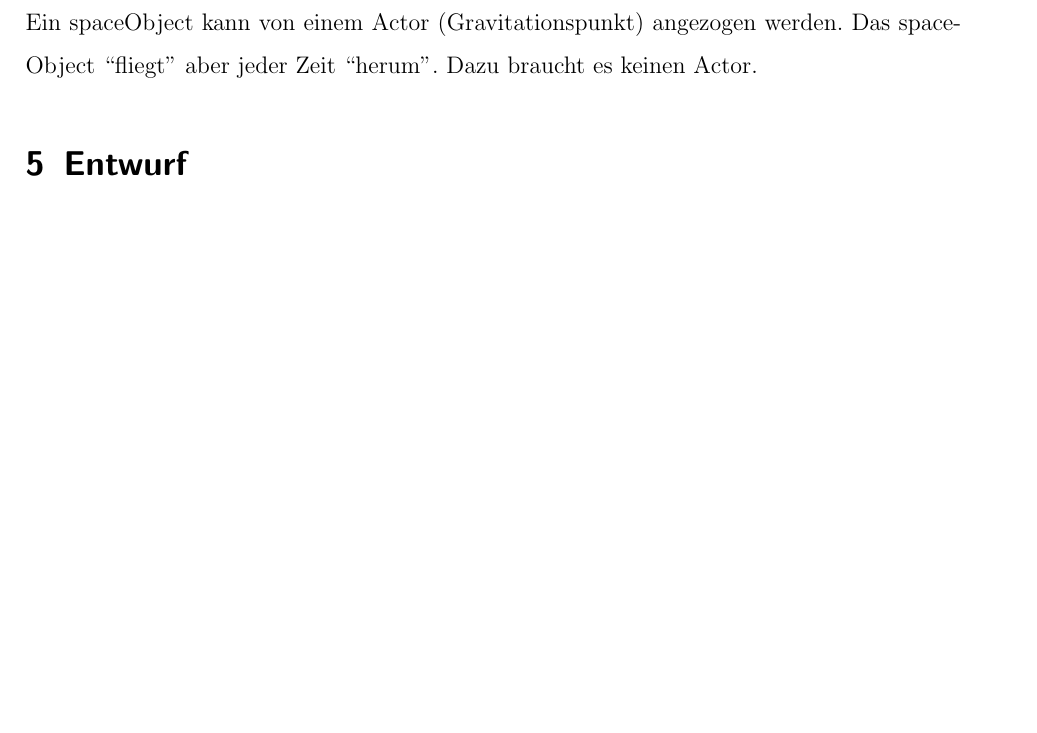
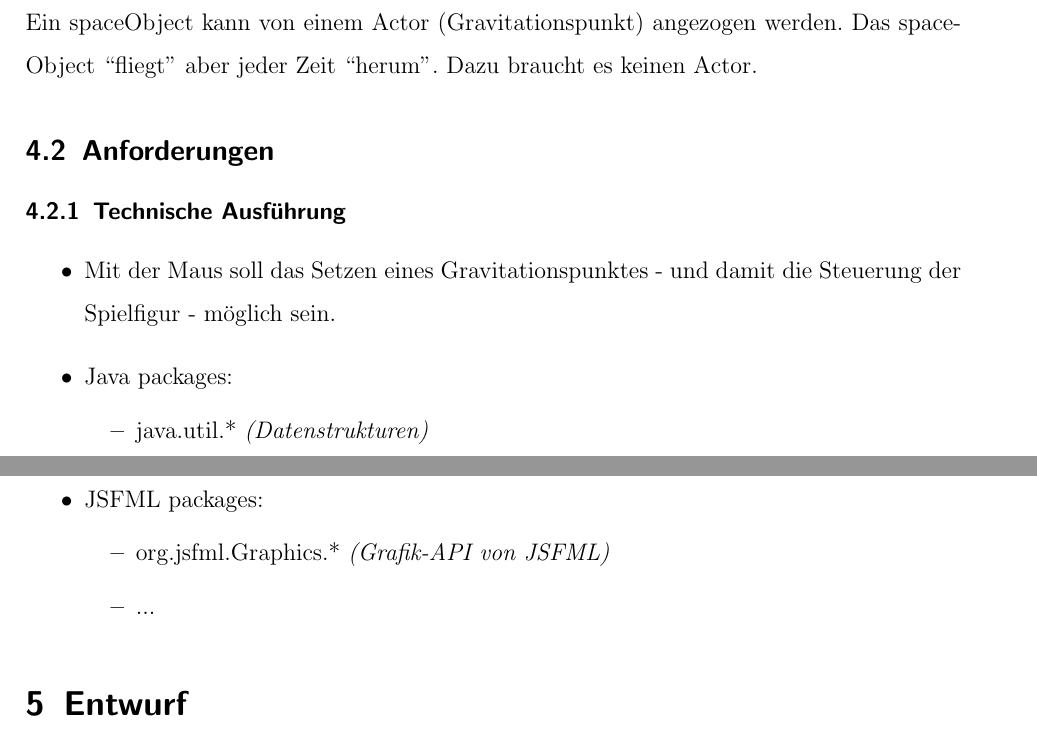
Before and after one commit to pentix/spacetraveler, a LaTeX document (doc/latex/dokumentation_spacetraveler.tex): part of page 5 of 6 before the commit and two parts of pages 5 and 6 of 6 after it, the two joined at a grey line, cut so that both start at the same text, the shorter picture padded with empty space. Compiled offline with pdfLaTeX; an older LaTeX class or package is replaced by its successor.

Commit message:
Doku: Technische Ausführung, etc..

```diff
--- a/doc/latex/dokumentation_spacetraveler.tex
+++ b/doc/latex/dokumentation_spacetraveler.tex
@@ -130,7 +130,19 @@ Ein spaceObject kann von einem Actor (Gravitationspunkt) angezogen werden. Das s
 \q{fliegt} aber jeder Zeit \q{herum}. Dazu braucht es keinen Actor.
 
 
-%4.2 anforderungen
+\subsection{Anforderungen}
+\subsubsection{Technische Ausführung}
+\begin{itemize}
+\item Mit der Maus soll das Setzen eines Gravitationspunktes - und damit die Steuerung der Spielfigur - möglich sein.
+\item Java packages: \begin{itemize}
+	\item java.util.* \textit{(Datenstrukturen)}
+	\item java.io.* \textit{(Um Daten aus dem .jar als Streams zu laden)}
+\end{itemize}
+\item JSFML packages: \begin{itemize}
+	\item org.jsfml.Graphics.* \textit{(Grafik-API von JSFML)}
+	\item ...
+\end{itemize}
+\end{itemize}
 	%% technische ausführung
 %4.3 eigene dokumentation - erklären wie das erstellt wurde, darauf verweisen
 
```
